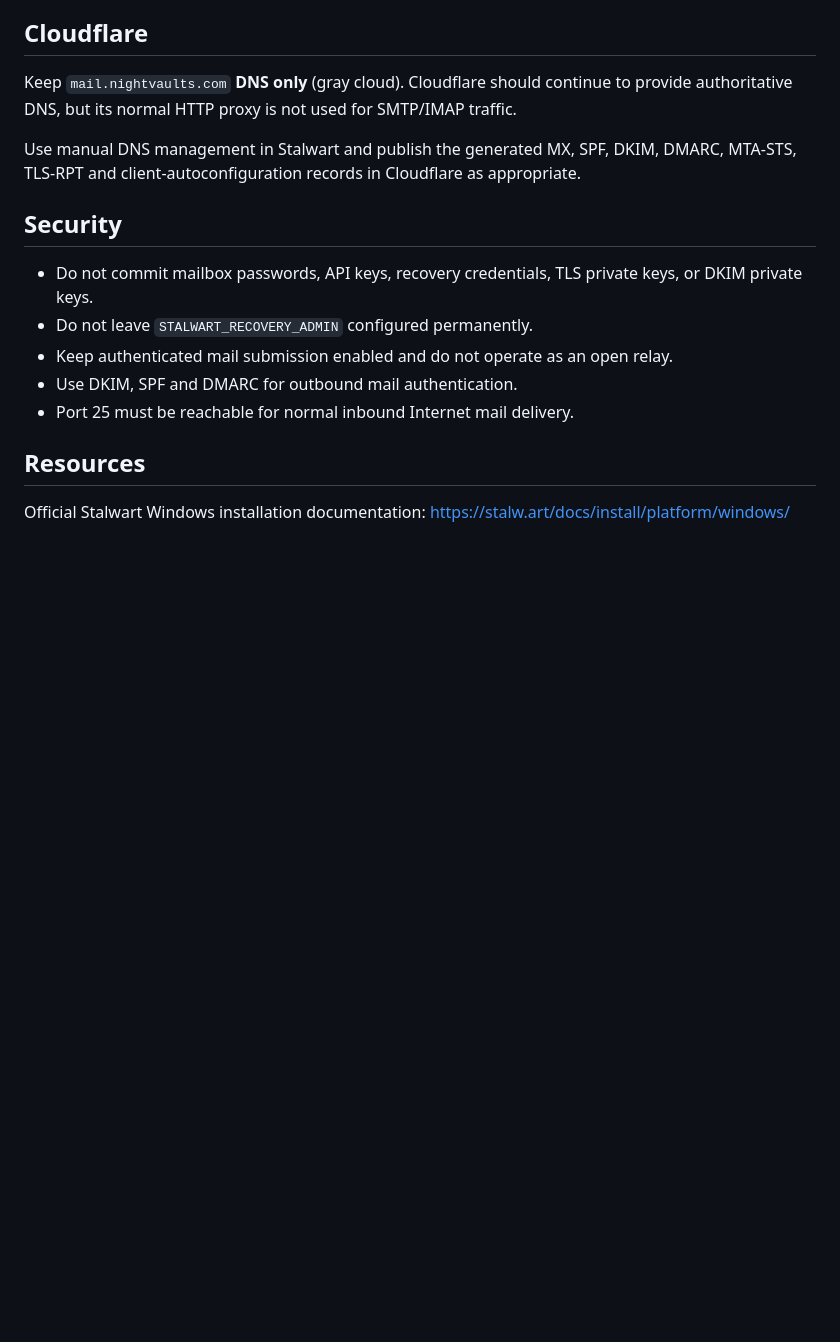
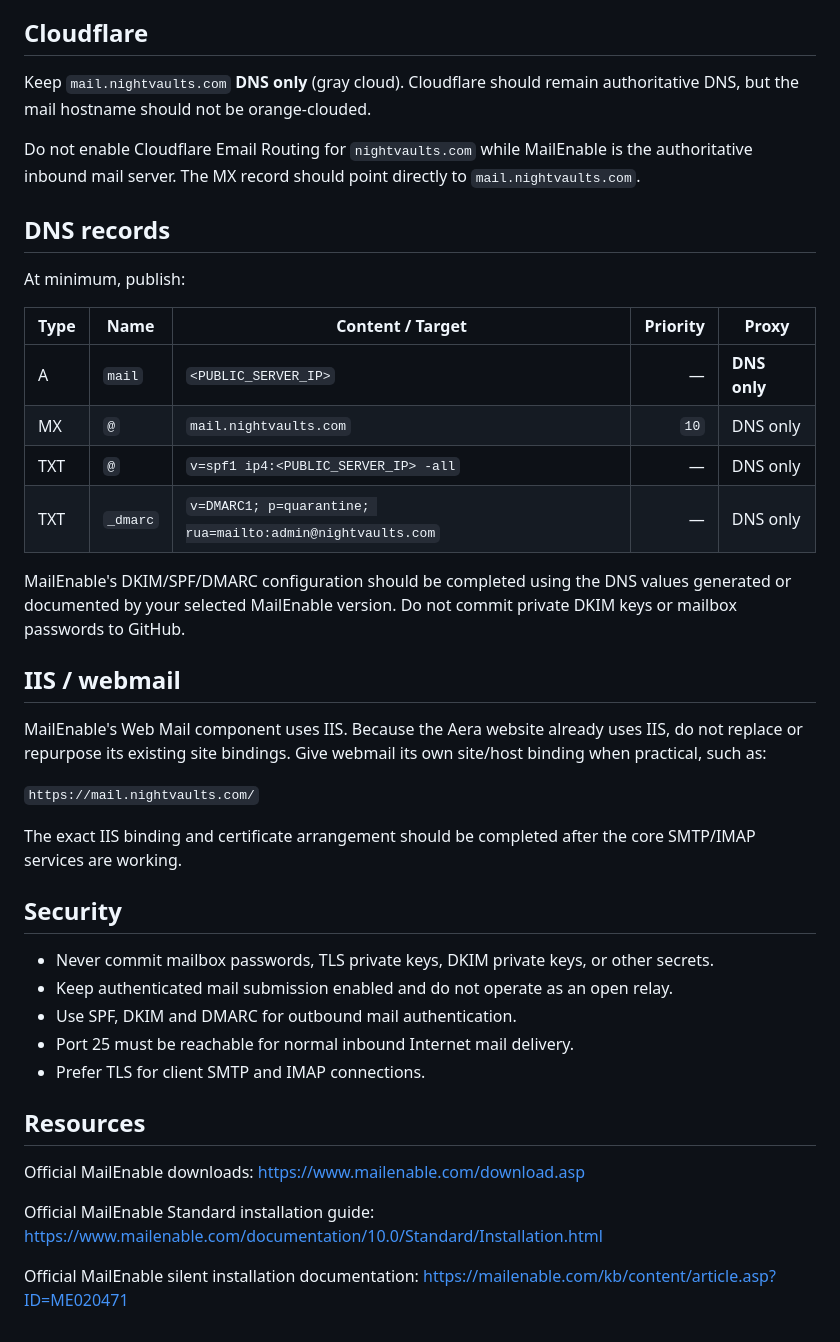
Before and after one commit to Animuuufx/Aera, a Markdown page: MailServer/README.md, the part around one of its changes. Drawn GitHub-style; blank space fills up the shorter version.

```diff
--- a/MailServer/README.md
+++ b/MailServer/README.md
@@ -65,18 +51,45 @@ Use these settings after TLS is configured:
 ## Cloudflare
 
-Keep `mail.nightvaults.com` **DNS only** (gray cloud). Cloudflare should continue to provide authoritative DNS, but its normal HTTP proxy is not used for SMTP/IMAP traffic.
+Keep `mail.nightvaults.com` **DNS only** (gray cloud). Cloudflare should remain authoritative DNS, but the mail hostname should not be orange-clouded.
 
-Use manual DNS management in Stalwart and publish the generated MX, SPF, DKIM, DMARC, MTA-STS, TLS-RPT and client-autoconfiguration records in Cloudflare as appropriate.
+Do not enable Cloudflare Email Routing for `nightvaults.com` while MailEnable is the authoritative inbound mail server. The MX record should point directly to `mail.nightvaults.com`.
+
+## DNS records
+
+At minimum, publish:
+
+| Type | Name | Content / Target | Priority | Proxy |
+|---|---|---|---:|---|
+| A | `mail` | `<PUBLIC_SERVER_IP>` | — | **DNS only** |
+| MX | `@` | `mail.nightvaults.com` | `10` | DNS only |
+| TXT | `@` | `v=spf1 ip4:<PUBLIC_SERVER_IP> -all` | — | DNS only |
+| TXT | `_dmarc` | `v=DMARC1; p=quarantine; rua=mailto:admin@nightvaults.com` | — | DNS only |
+
+MailEnable's DKIM/SPF/DMARC configuration should be completed using the DNS values generated or documented by your selected MailEnable version. Do not commit private DKIM keys or mailbox passwords to GitHub.
+
+## IIS / webmail
+
+MailEnable's Web Mail component uses IIS. Because the Aera website already uses IIS, do not replace or repurpose its existing site bindings. Give webmail its own site/host binding when practical, such as:
+
+`https://mail.nightvaults.com/`
+
+The exact IIS binding and certificate arrangement should be completed after the core SMTP/IMAP services are working.
 
 ## Security
 
-- Do not commit mailbox passwords, API keys, recovery credentials, TLS private keys, or DKIM private keys.
-- Do not leave `STALWART_RECOVERY_ADMIN` configured permanently.
+- Never commit mailbox passwords, TLS private keys, DKIM private keys, or other secrets.
 - Keep authenticated mail submission enabled and do not operate as an open relay.
-- Use DKIM, SPF and DMARC for outbound mail authentication.
+- Use SPF, DKIM and DMARC for outbound mail authentication.
 - Port 25 must be reachable for normal inbound Internet mail delivery.
+- Prefer TLS for client SMTP and IMAP connections.
 
 ## Resources
 
-Official Stalwart Windows installation documentation:
-https://stalw.art/docs/install/platform/windows/
+Official MailEnable downloads:
+https://www.mailenable.com/download.asp
+
+Official MailEnable Standard installation guide:
+https://www.mailenable.com/documentation/10.0/Standard/Installation.html
+
+Official MailEnable silent installation documentation:
+https://mailenable.com/kb/content/article.asp?ID=ME020471
```
Also changed, not shown: other parts of MailServer/README.md (+18 -32 lines).
